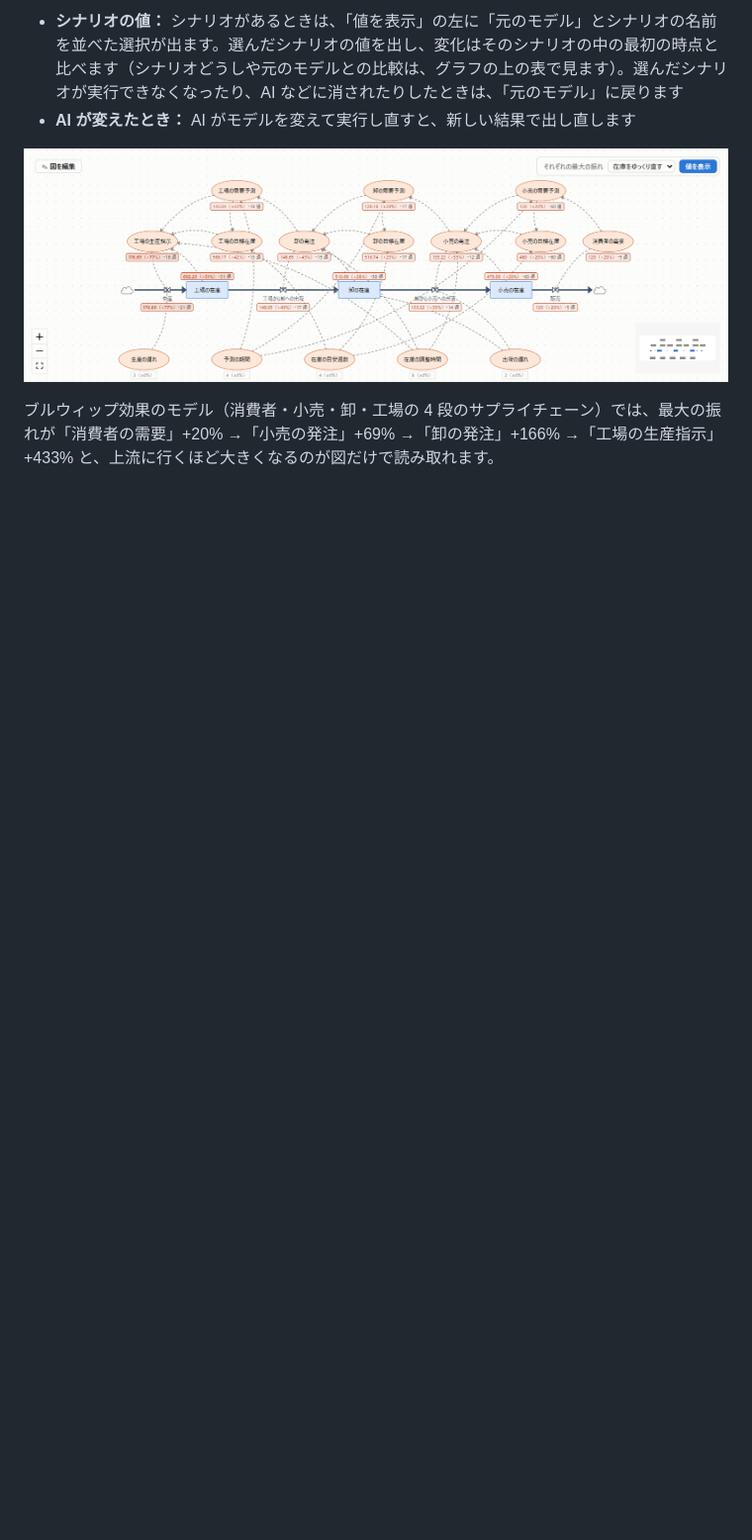
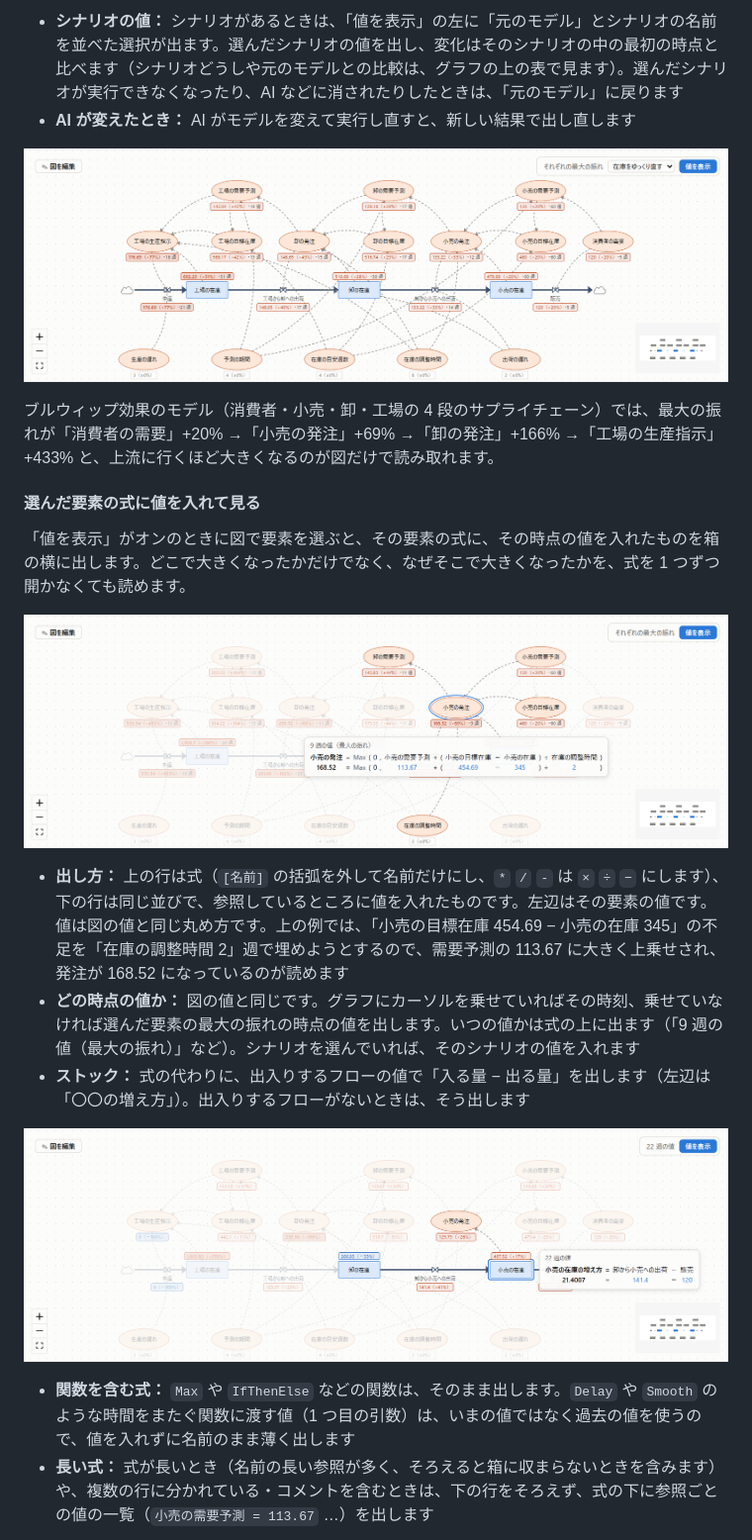
Before and after one commit to kagu3/loopsight, a Markdown page: docs/VIEWER.md, the part around one of its changes. Shown at 99% size. Drawn GitHub-style; pictures changed too: docs/images/viewer/formula-stock.png (added), docs/images/viewer/formula-values.png (added); blank space fills up the shorter version.

Commit message:
ビューア：選んだ要素の式に、その時点の値を入れて図に出す
Co-authored-by: Claude Opus 5.5 <noreply@anthropic.com>

```diff
--- a/docs/VIEWER.md
+++ b/docs/VIEWER.md
@@ -155,3 +155,19 @@ AI は `find_loops` でフィードバックループを探し、`view_diagram`
 ![シナリオを選んで、そのシナリオの値を出したところ](images/viewer/diagram-values-scenario.png)
 
 ブルウィップ効果のモデル（消費者・小売・卸・工場の 4 段のサプライチェーン）では、最大の振れが「消費者の需要」+20% →「小売の発注」+69% →「卸の発注」+166% →「工場の生産指示」+433% と、上流に行くほど大きくなるのが図だけで読み取れます。
+
+#### 選んだ要素の式に値を入れて見る
+
+「値を表示」がオンのときに図で要素を選ぶと、その要素の式に、その時点の値を入れたものを箱の横に出します。どこで大きくなったかだけでなく、なぜそこで大きくなったかを、式を 1 つずつ開かなくても読めます。
+
+![「小売の発注」を選んで、式に 9 週の値を入れたものを出したところ](images/viewer/formula-values.png)
+
+- **出し方：** 上の行は式（`[名前]` の括弧を外して名前だけにし、`*` `/` `-` は `×` `÷` `−` にします）、下の行は同じ並びで、参照しているところに値を入れたものです。左辺はその要素の値です。値は図の値と同じ丸め方です。上の例では、「小売の目標在庫 454.69 − 小売の在庫 345」の不足を「在庫の調整時間 2」週で埋めようとするので、需要予測の 113.67 に大きく上乗せされ、発注が 168.52 になっているのが読めます
+- **どの時点の値か：** 図の値と同じです。グラフにカーソルを乗せていればその時刻、乗せていなければ選んだ要素の最大の振れの時点の値を出します。いつの値かは式の上に出ます（「9 週の値（最大の振れ）」など）。シナリオを選んでいれば、そのシナリオの値を入れます
+- **ストック：** 式の代わりに、出入りするフローの値で「入る量 − 出る量」を出します（左辺は「〇〇の増え方」）。出入りするフローがないときは、そう出します
+
+![グラフにカーソルを乗せて、「小売の在庫」の入る量と出る量を出したところ](images/viewer/formula-stock.png)
+
+- **関数を含む式：** `Max` や `IfThenElse` などの関数は、そのまま出します。`Delay` や `Smooth` のような時間をまたぐ関数に渡す値（1 つ目の引数）は、いまの値ではなく過去の値を使うので、値を入れずに名前のまま薄く出します
+- **長い式：** 式が長いとき（名前の長い参照が多く、そろえると箱に収まらないときを含みます）や、複数の行に分かれている・コメントを含むときは、下の行をそろえず、式の下に参照ごとの値の一覧（`小売の需要予測 = 113.67` …）を出します
+
```
Also changed, not shown: other parts of docs/VIEWER.md (+7 -0 lines), docs/images/viewer/formula-function.png (added), docs/images/viewer/formula-list.png (added), 7 other files.
